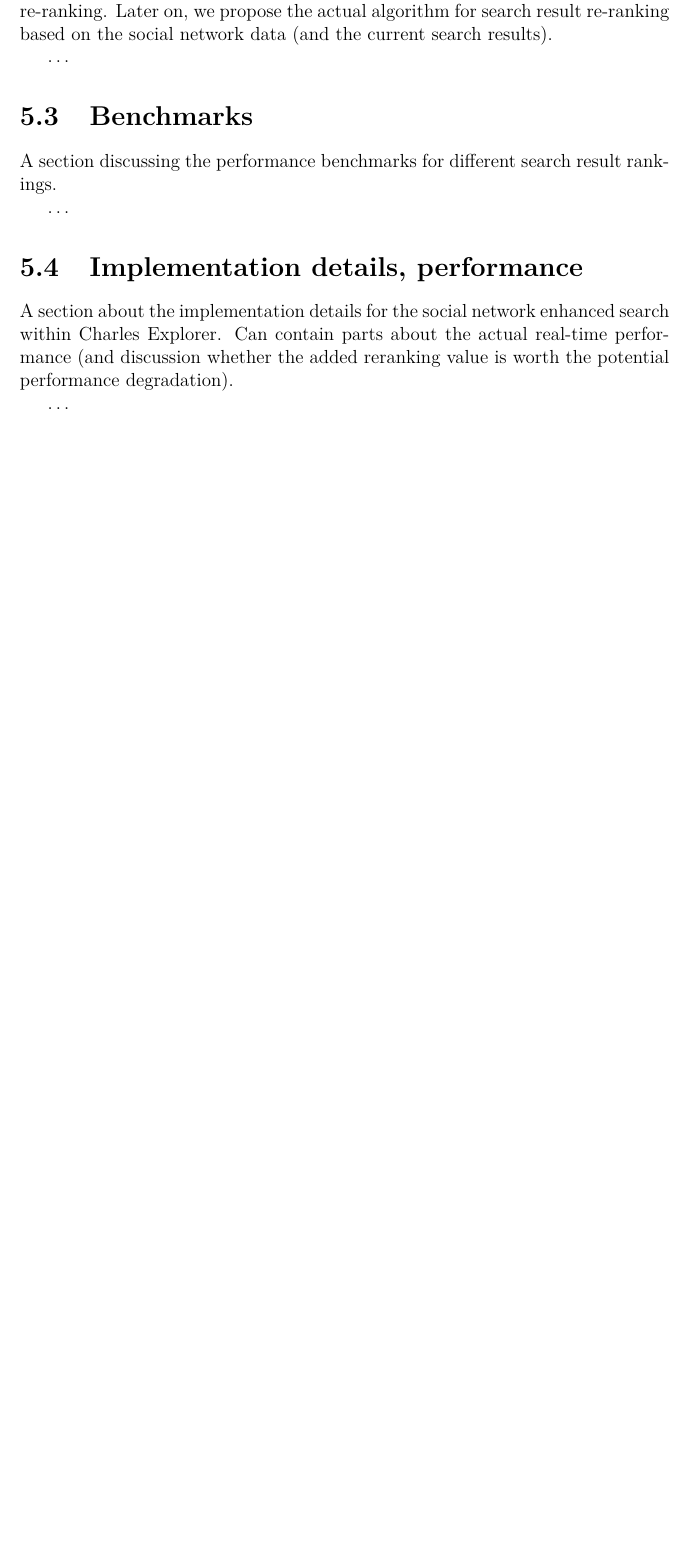
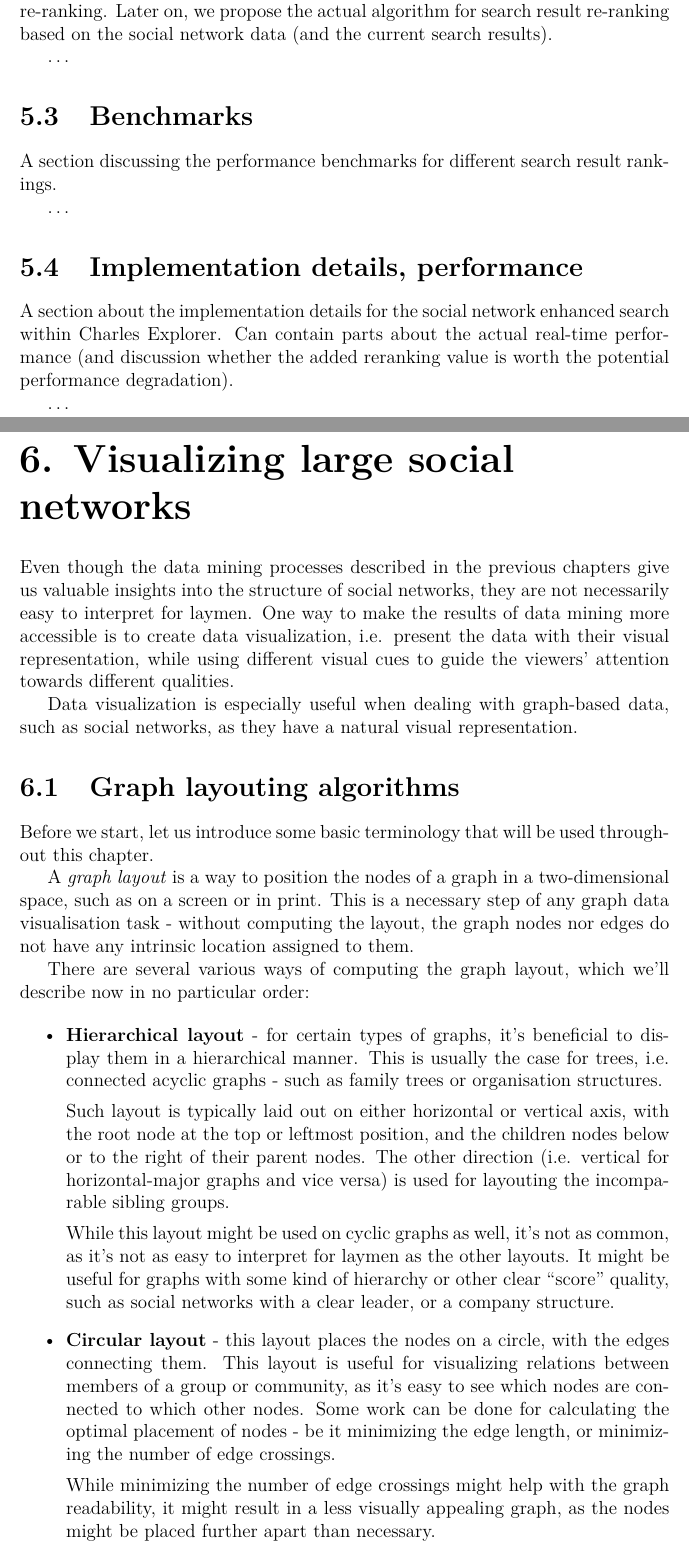
Before and after one commit to barjin/master-thesis, a LaTeX thesis (en/thesis.tex, which reads en/chap06.tex): part of page 13 of 17 before the commit and two parts of pages 13 and 14 of 19 after it, the two joined at a grey line, cut so that both start at the same text, the shorter picture padded with empty space. Compiled offline with pdfLaTeX.

Commit message:
feat: add chap06 about visualization (graph layouting algos)

```diff
--- /dev/null
+++ b/en/chap06.tex
@@ -0,0 +1,32 @@
+\chapter{Visualizing large social networks}
+
+Even though the data mining processes described in the previous chapters give us valuable insights into the structure of social networks, they are not necessarily easy to interpret for laymen.
+One way to make the results of data mining more accessible is to create data visualization, i.e. present the data with their visual representation,
+while using different visual cues to guide the viewers' attention towards different qualities.
+
+Data visualization is especially useful when dealing with graph-based data, such as social networks, as they have a natural visual representation.
+
+\section{Graph layouting algorithms}
+
+Before we start, let us introduce some basic terminology that will be used throughout this chapter.
+
+A \emph{graph layout} is a way to position the nodes of a graph in a two-dimensional space, such as on a screen or in print.
+This is a necessary step of any graph data visualisation task - without computing the layout, the graph nodes nor edges do not have any intrinsic location assigned to them.
+
+There are several various ways of computing the graph layout, which we'll describe now in no particular order:
+
+\begin{itemize}
+    \item \textbf{Hierarchical layout} - for certain types of graphs, it's beneficial to display them in a hierarchical manner.
+    This is usually the case for trees, i.e. connected acyclic graphs - such as family trees or organisation structures.
+
+    Such layout is typically laid out on either horizontal or vertical axis, with the root node at the top or leftmost position, and the children nodes below or to the right of their parent nodes.
+    The other direction (i.e. vertical for horizontal-major graphs and vice versa) is used for layouting the incomparable sibling groups.
+
+    While this layout might be used on cyclic graphs as well, it's not as common, as it's not as easy to interpret for laymen as the other layouts.
+    It might be useful for graphs with some kind of hierarchy or other clear ``score'' quality, such as social networks with a clear leader, or a company structure.
+
+    \item \textbf{Circular layout} - this layout places the nodes on a circle, with the edges connecting them.
+    This layout is useful for visualizing relations between members of a group or community, as it's easy to see which nodes are connected to which other nodes.
+    Some work can be done for calculating the optimal placement of nodes - be it minimizing the edge length, or minimizing the number of edge crossings.
+
+    While minimizing the number of edge crossings might help with the graph readability, it might result in a less visually appealing graph, as the nodes might be placed further apart than necessary.
```
Also changed, not shown: en/thesis.tex (+1 -0 lines), en/chap06.tex (25 more changed lines).
